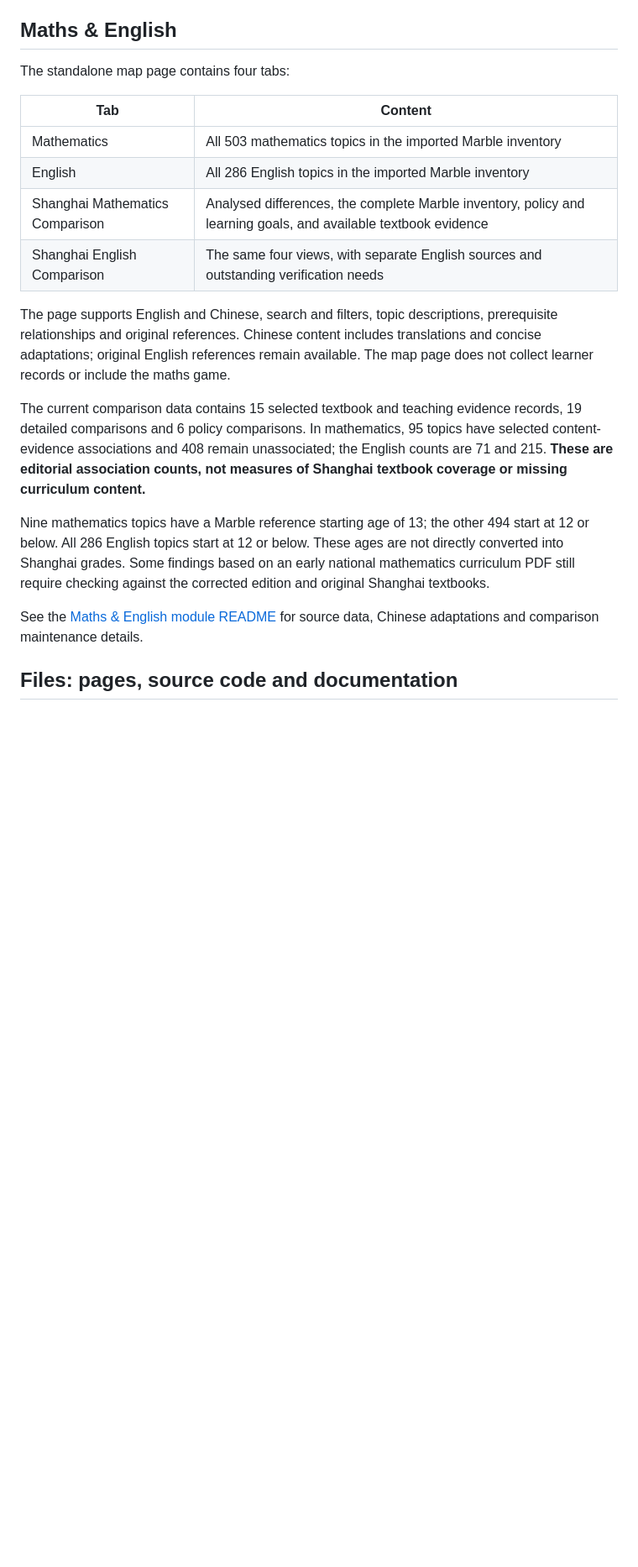
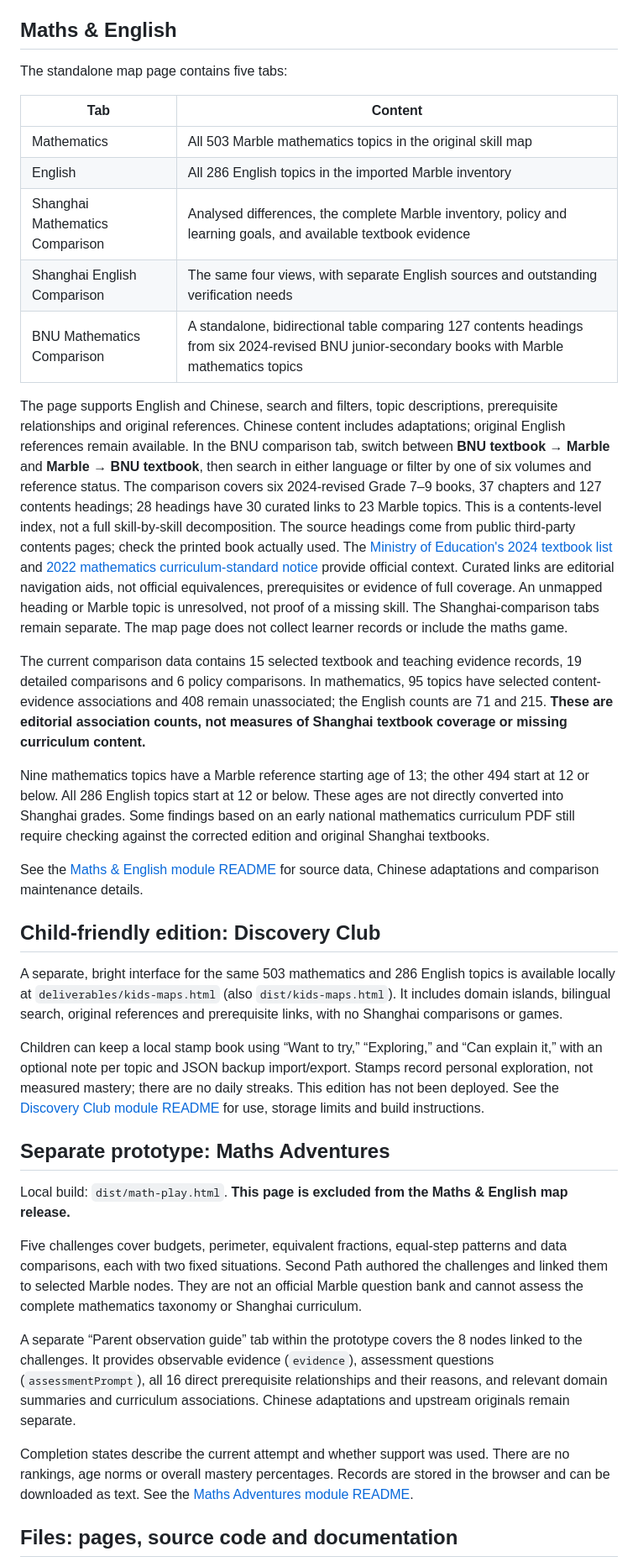
Before and after one commit to hedybi/second-path-for-kids, a Markdown page: README.md, the part around one of its changes. Shown at 84% size. Rendered like a GitHub page; blank space fills up the shorter version.

```diff
--- a/README.md
+++ b/README.md
@@ -50,22 +48,39 @@ Records are stored in the current browser. Enable “Keep records on this device
 
 ## Maths & English
 
-The standalone map page contains four tabs:
+The standalone map page contains five tabs:
 
 | Tab | Content |
 | --- | --- |
-| Mathematics | All 503 mathematics topics in the imported Marble inventory |
+| Mathematics | All 503 Marble mathematics topics in the original skill map |
 | English | All 286 English topics in the imported Marble inventory |
 | Shanghai Mathematics Comparison | Analysed differences, the complete Marble inventory, policy and learning goals, and available textbook evidence |
 | Shanghai English Comparison | The same four views, with separate English sources and outstanding verification needs |
+| BNU Mathematics Comparison | A standalone, bidirectional table comparing 127 contents headings from six 2024-revised BNU junior-secondary books with Marble mathematics topics |
 
-The page supports English and Chinese, search and filters, topic descriptions, prerequisite relationships and original references. Chinese content includes translations and concise adaptations; original English references remain available. The map page does not collect learner records or include the maths game.
+The page supports English and Chinese, search and filters, topic descriptions, prerequisite relationships and original references. Chinese content includes adaptations; original English references remain available. In the BNU comparison tab, switch between **BNU textbook → Marble** and **Marble → BNU textbook**, then search in either language or filter by one of six volumes and reference status. The comparison covers six 2024-revised Grade 7–9 books, 37 chapters and 127 contents headings; 28 headings have 30 curated links to 23 Marble topics. This is a contents-level index, not a full skill-by-skill decomposition. The source headings come from public third-party contents pages; check the printed book actually used. The [Ministry of Education's 2024 textbook list](https://www.moe.gov.cn/srcsite/A26/s8001/202408/W020240805496325238752.pdf) and [2022 mathematics curriculum-standard notice](https://www.moe.gov.cn/srcsite/A26/s8001/202204/t20220420_619921.html?fromColId=204) provide official context. Curated links are editorial navigation aids, not official equivalences, prerequisites or evidence of full coverage. An unmapped heading or Marble topic is unresolved, not proof of a missing skill. The Shanghai-comparison tabs remain separate. The map page does not collect learner records or include the maths game.
 
 The current comparison data contains 15 selected textbook and teaching evidence records, 19 detailed comparisons and 6 policy comparisons. In mathematics, 95 topics have selected content-evidence associations and 408 remain unassociated; the English counts are 71 and 215. **These are editorial association counts, not measures of Shanghai textbook coverage or missing curriculum content.**
 
 Nine mathematics topics have a Marble reference starting age of 13; the other 494 start at 12 or below. All 286 English topics start at 12 or below. These ages are not directly converted into Shanghai grades. Some findings based on an early national mathematics curriculum PDF still require checking against the corrected edition and original Shanghai textbooks.
 
 See the [Maths & English module README](subject-maps/README.md) for source data, Chinese adaptations and comparison maintenance details.
+
+## Child-friendly edition: Discovery Club
+
+A separate, bright interface for the same 503 mathematics and 286 English topics is available locally at `deliverables/kids-maps.html` (also `dist/kids-maps.html`). It includes domain islands, bilingual search, original references and prerequisite links, with no Shanghai comparisons or games.
+
+Children can keep a local stamp book using “Want to try,” “Exploring,” and “Can explain it,” with an optional note per topic and JSON backup import/export. Stamps record personal exploration, not measured mastery; there are no daily streaks. This edition has not been deployed. See the [Discovery Club module README](kids-maps/README.md) for use, storage limits and build instructions.
+
+## Separate prototype: Maths Adventures
+
+Local build: `dist/math-play.html`. **This page is excluded from the Maths & English map release.**
+
+Five challenges cover budgets, perimeter, equivalent fractions, equal-step patterns and data comparisons, each with two fixed situations. Second Path authored the challenges and linked them to selected Marble nodes. They are not an official Marble question bank and cannot assess the complete mathematics taxonomy or Shanghai curriculum.
+
+A separate “Parent observation guide” tab within the prototype covers the 8 nodes linked to the challenges. It provides observable evidence (`evidence`), assessment questions (`assessmentPrompt`), all 16 direct prerequisite relationships and their reasons, and relevant domain summaries and curriculum associations. Chinese adaptations and upstream originals remain separate.
+
+Completion states describe the current attempt and whether support was used. There are no rankings, age norms or overall mastery percentages. Records are stored in the browser and can be downloaded as text. See the [Maths Adventures module README](math-play/README.md).
 
 ## Files: pages, source code and documentation
 
```
Also changed, not shown: other parts of README.md (+11 -38 lines).
